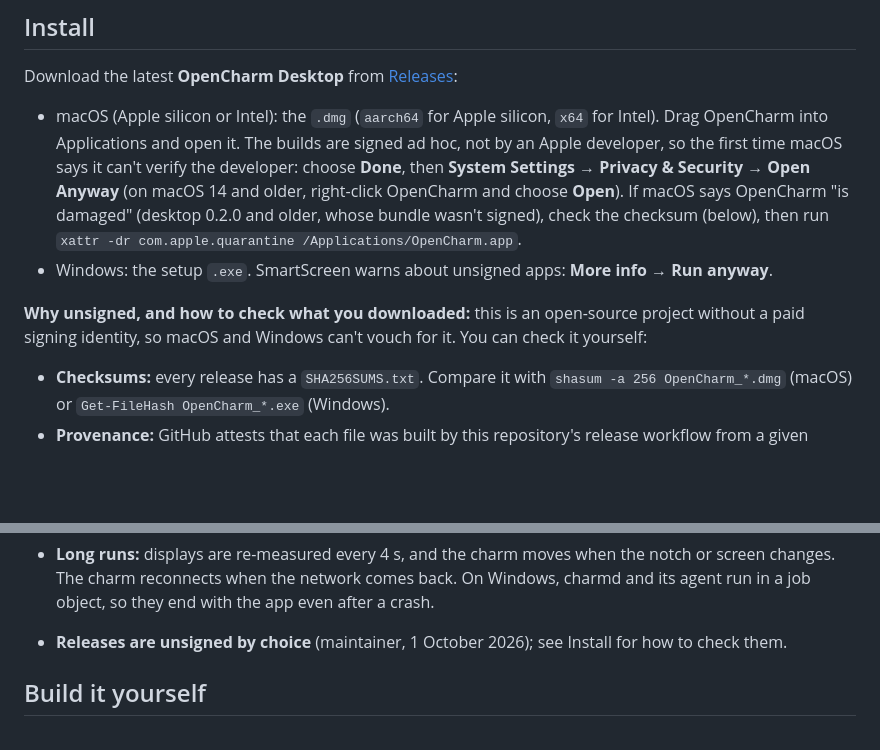
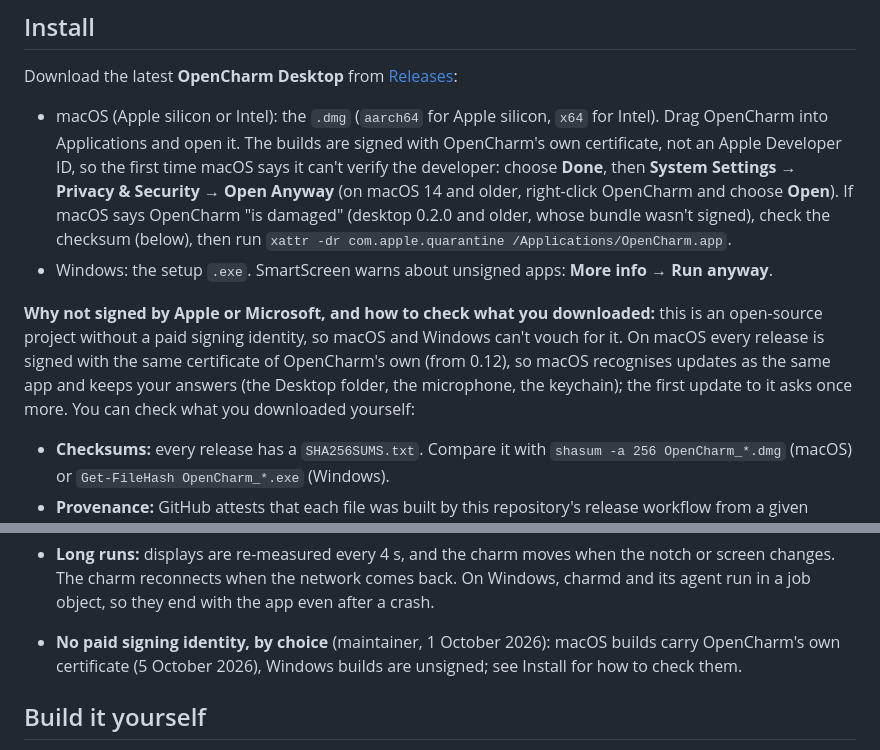
Before and after one commit to opencharm-labs/opencharm, a Markdown page: apps/desktop/README.md, 2 parts joined by grey strips. GitHub-like rendering; blank space fills up the shorter version.

Commit message:
docs(desktop): macOS releases signed with OpenCharm's own certificate

```diff
--- a/apps/desktop/README.md
+++ b/apps/desktop/README.md
@@ -10,10 +10,10 @@ It's the same OpenCharm OS as the board and the emulator: the firmware core comp
 
 Download the latest **OpenCharm Desktop** from [Releases](https://github.com/opencharm-labs/opencharm/releases):
 
-- macOS (Apple silicon or Intel): the `.dmg` (`aarch64` for Apple silicon, `x64` for Intel). Drag OpenCharm into Applications and open it. The builds are signed ad hoc, not by an Apple developer, so the first time macOS says it can't verify the developer: choose **Done**, then **System Settings → Privacy & Security → Open Anyway** (on macOS 14 and older, right-click OpenCharm and choose **Open**). If macOS says OpenCharm "is damaged" (desktop 0.2.0 and older, whose bundle wasn't signed), check the checksum (below), then run `xattr -dr com.apple.quarantine /Applications/OpenCharm.app`.
+- macOS (Apple silicon or Intel): the `.dmg` (`aarch64` for Apple silicon, `x64` for Intel). Drag OpenCharm into Applications and open it. The builds are signed with OpenCharm's own certificate, not an Apple Developer ID, so the first time macOS says it can't verify the developer: choose **Done**, then **System Settings → Privacy & Security → Open Anyway** (on macOS 14 and older, right-click OpenCharm and choose **Open**). If macOS says OpenCharm "is damaged" (desktop 0.2.0 and older, whose bundle wasn't signed), check the checksum (below), then run `xattr -dr com.apple.quarantine /Applications/OpenCharm.app`.
 - Windows: the setup `.exe`. SmartScreen warns about unsigned apps: **More info → Run anyway**.
 
-**Why unsigned, and how to check what you downloaded:** this is an open-source project without a paid signing identity, so macOS and Windows can't vouch for it. You can check it yourself:
+**Why not signed by Apple or Microsoft, and how to check what you downloaded:** this is an open-source project without a paid signing identity, so macOS and Windows can't vouch for it. On macOS every release is signed with the same certificate of OpenCharm's own (from 0.12), so macOS recognises updates as the same app and keeps your answers (the Desktop folder, the microphone, the keychain); the first update to it asks once more. You can check what you downloaded yourself:
 
 - **Checksums:** every release has a `SHA256SUMS.txt`. Compare it with `shasum -a 256 OpenCharm_*.dmg` (macOS) or `Get-FileHash OpenCharm_*.exe` (Windows).
 - **Provenance:** GitHub attests that each file was built by this repository's release workflow from a given commit. Check it with `gh attestation verify <file> --repo opencharm-labs/opencharm`.
@@ -59,7 +59,7 @@ The app's charmd listens on 127.0.0.1, on a free port the system gives it as it
 
 - **Pairing with its own charmd** types the PIN only on a boot lock, never after `opencharm lock`.
 - **Long runs:** displays are re-measured every 4 s, and the charm moves when the notch or screen changes. The charm reconnects when the network comes back. On Windows, charmd and its agent run in a job object, so they end with the app even after a crash.
-- **Releases are unsigned by choice** (maintainer, 1 October 2026); see Install for how to check them.
+- **No paid signing identity, by choice** (maintainer, 1 October 2026): macOS builds carry OpenCharm's own certificate (5 October 2026), Windows builds are unsigned; see Install for how to check them.
 
 ## Build it yourself
 
```
Also changed, not shown: CONTRIBUTING.md (+2 -0 lines), specs/013-desktop-charm/spec.md (+4 -4 lines).
